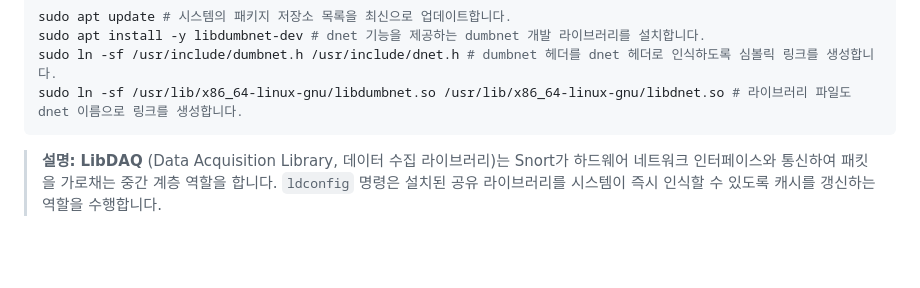
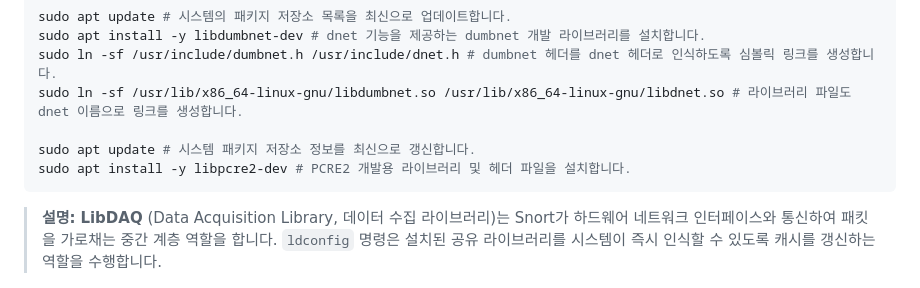
Before and after one commit to putto4u/06.Hacking-Security, a Markdown page: 160. Snort FW IDS IPS WAF/0020. snort3 설치.md, the part around the change. Rendered like a GitHub page; blank space fills up the shorter version.

````diff
--- a/160. Snort FW IDS IPS WAF/0020. snort3 설치.md
+++ b/160. Snort FW IDS IPS WAF/0020. snort3 설치.md
@@ -46,6 +46,9 @@ sudo apt update # 시스템의 패키지 저장소 목록을 최신으로 업데
 sudo apt install -y libdumbnet-dev # dnet 기능을 제공하는 dumbnet 개발 라이브러리를 설치합니다.
 sudo ln -sf /usr/include/dumbnet.h /usr/include/dnet.h # dumbnet 헤더를 dnet 헤더로 인식하도록 심볼릭 링크를 생성합니다.
 sudo ln -sf /usr/lib/x86_64-linux-gnu/libdumbnet.so /usr/lib/x86_64-linux-gnu/libdnet.so # 라이브러리 파일도 dnet 이름으로 링크를 생성합니다.
+
+sudo apt update # 시스템 패키지 저장소 정보를 최신으로 갱신합니다.
+sudo apt install -y libpcre2-dev # PCRE2 개발용 라이브러리 및 헤더 파일을 설치합니다.
 ```
 
 > **설명:** **LibDAQ** (Data Acquisition Library, 데이터 수집 라이브러리)는 Snort가 하드웨어 네트워크 인터페이스와 통신하여 패킷을 가로채는 중간 계층 역할을 합니다. `ldconfig` 명령은 설치된 공유 라이브러리를 시스템이 즉시 인식할 수 있도록 캐시를 갱신하는 역할을 수행합니다.
````
